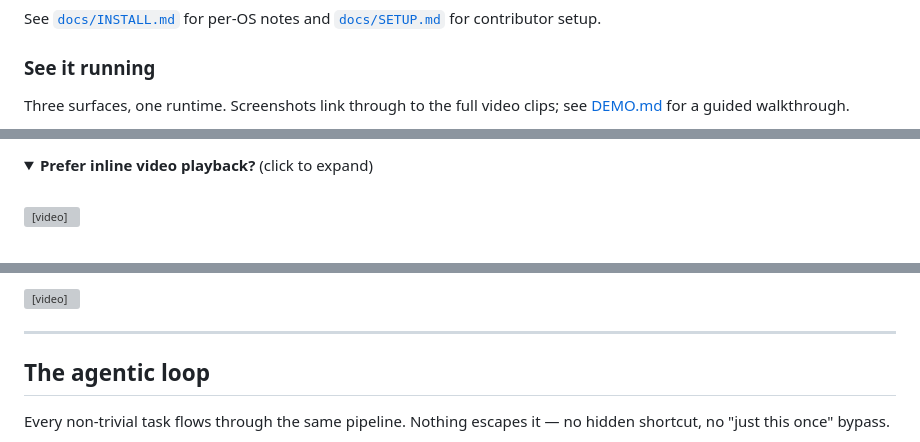
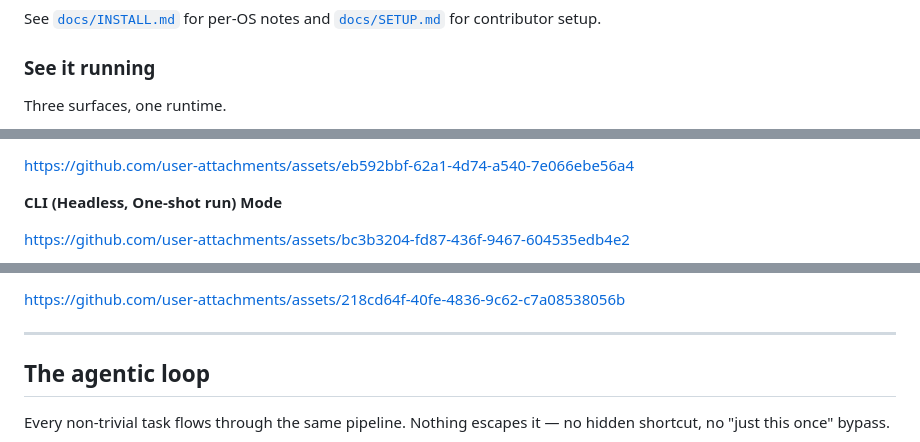
Before and after one commit to hoangsonww/Forge-Agentic-Coding-CLI, a Markdown page: README.md, 3 parts joined by grey strips. Rendered like a GitHub page; folded sections open; grey boxes are pictures that could not be loaded.

Commit message:
Update demo section in README.md
Removed table of demo links and replaced with video links.

```diff
--- a/README.md
+++ b/README.md
@@ -256,5 +256,5 @@ See [`docs/INSTALL.md`](docs/INSTALL.md) for per-OS notes and [`docs/SETUP.md`](
 
 ### See it running
 
-Three surfaces, one runtime. Screenshots link through to the full video clips; see [DEMO.md](DEMO.md) for a guided walkthrough.
+Three surfaces, one runtime.
 
@@ -278,8 +262,7 @@ Three surfaces, one runtime. Screenshots link through to the full video clips; s
 
-<details>
-<summary><b>Prefer inline video playback?</b> (click to expand)</summary>
+https://github.com/user-attachments/assets/eb592bbf-62a1-4d74-a540-7e066ebe56a4
 
-<br>
+**CLI (Headless, One-shot run) Mode**
 
-<video src="images/REPL.mp4" poster="images/repl.png" controls muted playsinline width="100%"></video>
+https://github.com/user-attachments/assets/bc3b3204-fd87-436f-9467-604535edb4e2
 
@@ -287,7 +270,5 @@ Three surfaces, one runtime. Screenshots link through to the full video clips; s
 
-<video src="images/UI.mp4" poster="images/ui.png" controls muted playsinline width="100%"></video>
-
-</details>
+https://github.com/user-attachments/assets/218cd64f-40fe-4836-9c62-c7a08538056b
 
 ---
 
```
Also changed, not shown: other parts of README.md (+2 -18 lines).
